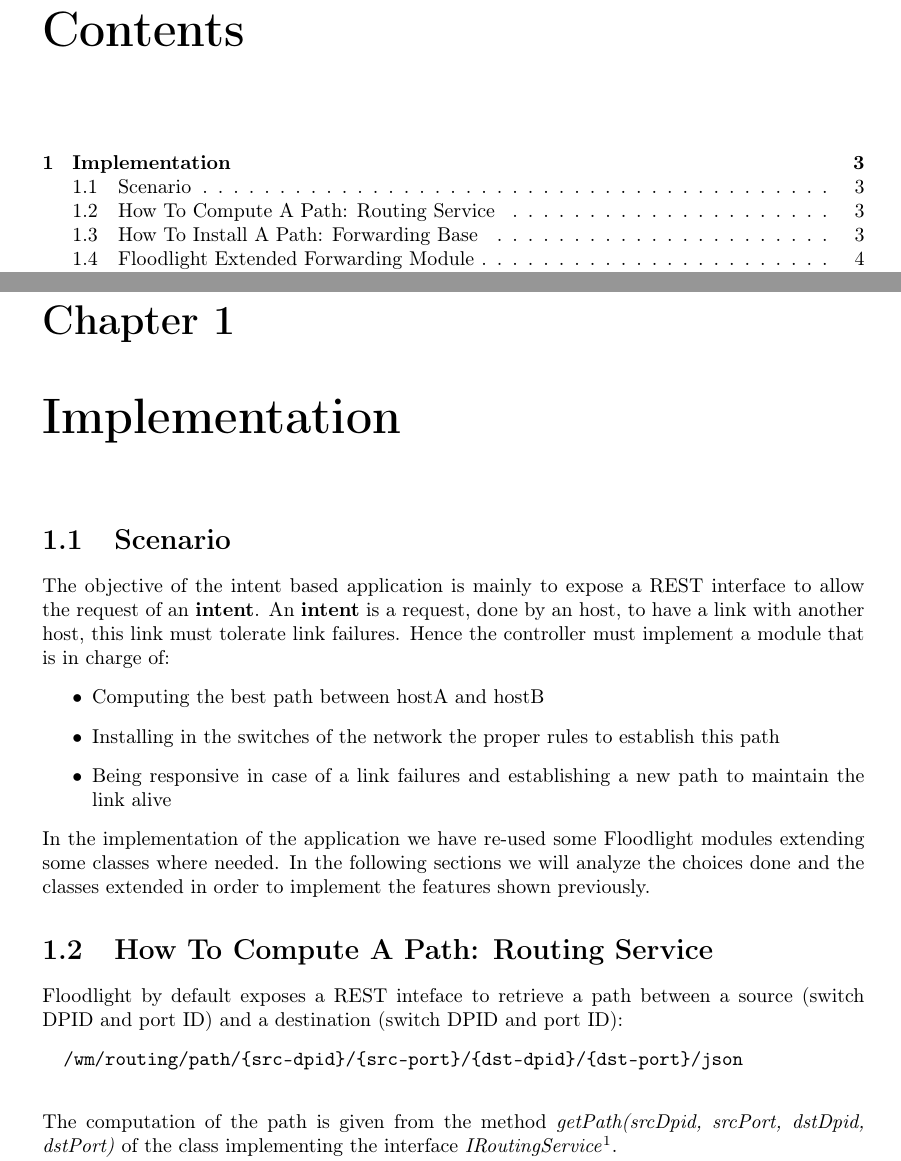
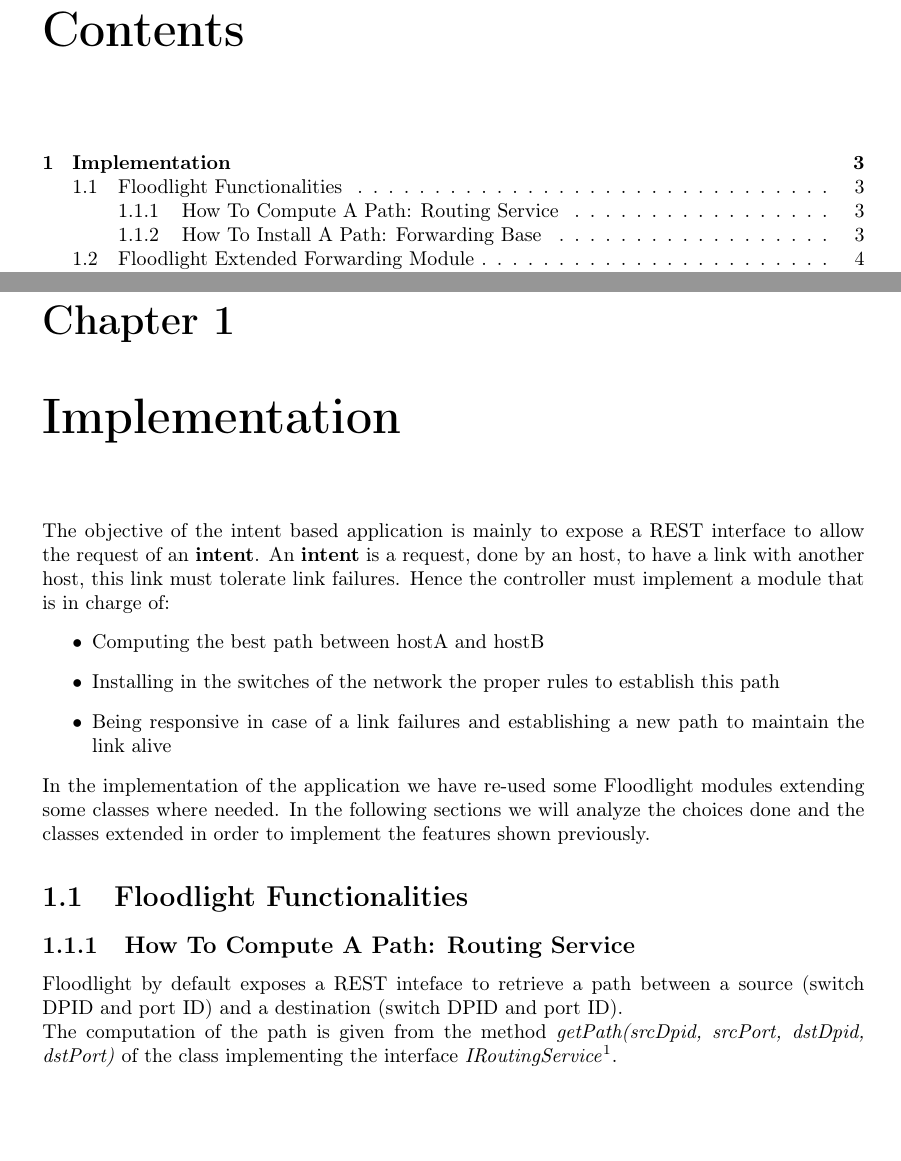
Before and after one commit to fraie98/IntentBasedApplication, a LaTeX document (documentation/latex/intent_based_app_doc.tex): two parts of pages 2 and 4 of 6, joined at a grey line, cut so that both start at the same text, the shorter picture padded with empty space. Compiled offline with pdfLaTeX.

Commit message:
Doc updated

```diff
--- a/documentation/latex/intent_based_app_doc.tex
+++ b/documentation/latex/intent_based_app_doc.tex
@@ -98,7 +98,6 @@
 
 
 	\chapter{Implementation}
-	\section{Scenario}
 	\noindent The objective of the intent based application is mainly to expose a REST interface to allow the request of an \textbf{intent}. An \textbf{intent} is a request, done by an host, to have a link with another host, this link must tolerate link failures.
 	\noindent Hence the controller must implement a module that is in charge of:
 	\begin{itemize}
@@ -108,11 +107,9 @@
 	\end{itemize}
 	\noindent In the implementation of the application we have re-used some Floodlight modules extending some classes where needed. In the following sections we will analyze the choices done and the classes extended in order to implement the features shown previously.
 
-	\section{How To Compute A Path: Routing Service}
-	\noindent Floodlight by default exposes a REST inteface to retrieve a path between a source (switch DPID and port ID) and a destination (switch DPID and port ID):
-	\begin{verbatim}
-		/wm/routing/path/{src-dpid}/{src-port}/{dst-dpid}/{dst-port}/json
-	\end{verbatim}
+	\section{Floodlight Functionalities}
+	\subsection{How To Compute A Path: Routing Service}
+	\noindent Floodlight by default exposes a REST inteface to retrieve a path between a source (switch DPID and port ID) and a destination (switch DPID and port ID).
 
 	\noindent The computation of the path is given from the method \textit{getPath(srcDpid, srcPort, dstDpid, dstPort)} of the class implementing the interface \textit{IRoutingService}\footnote{net.floodlightcontroller.routing.IRoutingService}.
 
```
Also changed, not shown: documentation/latex/intent_based_app_doc.pdf, documentation/latex/intent_based_app_doc.tex (2 more changed lines), 3 other files.
